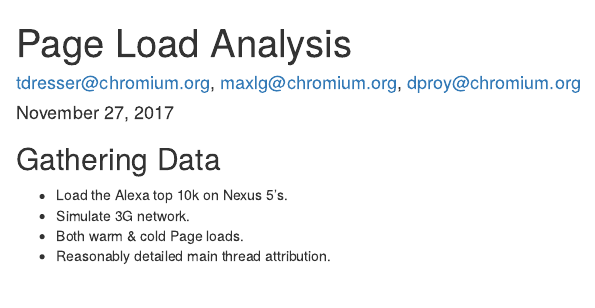
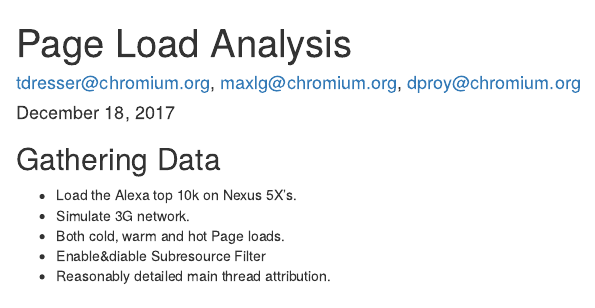
Before and after one commit to tdresser/chrome-page-load-analysis, an R Markdown document (load_analysis.Rmd): the page in a window 1100 px wide, from its top. Rendered offline with R 4.5, knitr and Pandoc, with nearby package versions; some code elsewhere in the file could not run offline.

Commit message:
include Subresource filter

````diff
--- a/load_analysis.Rmd
+++ b/load_analysis.Rmd
@@ -1,7 +1,7 @@
 ---
 title: "Page Load Analysis"
 author: "tdresser@chromium.org, maxlg@chromium.org, dproy@chromium.org"
-date: "November 27, 2017"
+date: "December 18, 2017"
 output:
   html_document:
     fig_width: 10
@@ -17,9 +17,10 @@ source('per_second.R')
 ```
 
 ## Gathering Data
-* Load the Alexa top 10k on Nexus 5's.
+* Load the Alexa top 10k on Nexus 5X's.
 * Simulate 3G network.
-* Both warm & cold Page loads.
+* Both cold, warm and hot Page loads.
+* Enable&diable Subresource Filter
 * Reasonably detailed main thread attribution.
 
 ## Overall Distribution
````
Also changed, not shown: README.md.
